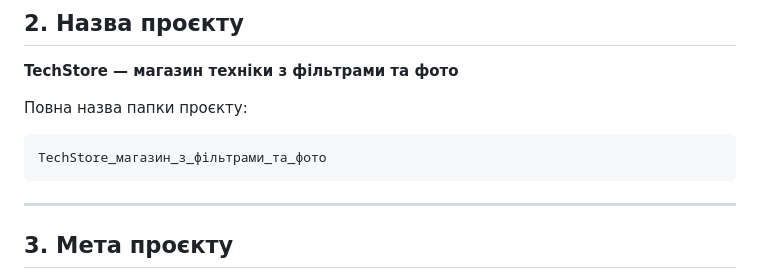
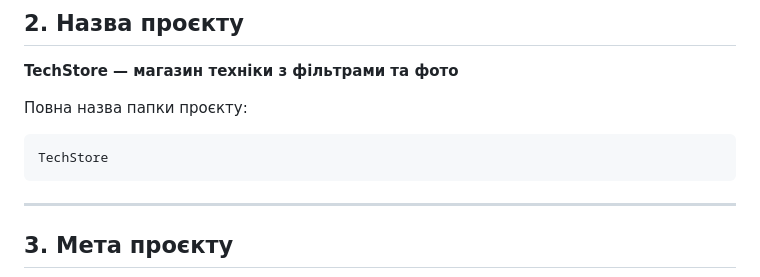
Before and after one commit to Yogtom993/WS, a Markdown page: README.md, the part around the change. GitHub-like rendering.

````diff
--- a/README.md
+++ b/README.md
@@ -35,7 +35,7 @@ https://github.com/Yogtom993/WS
 Повна назва папки проєкту:
 
 ```text
-TechStore_магазин_з_фільтрами_та_фото
+TechStore
 ```
 
 ---
````
